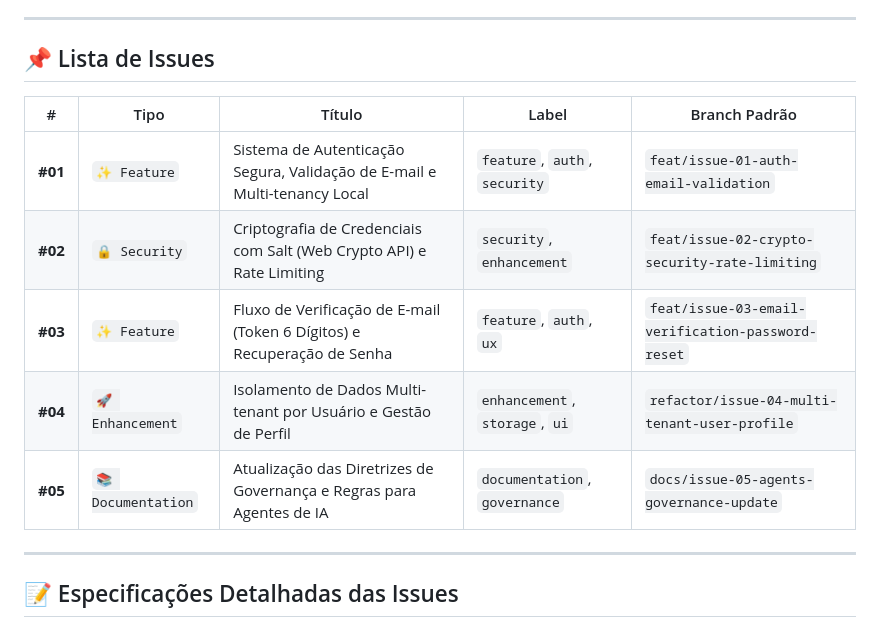
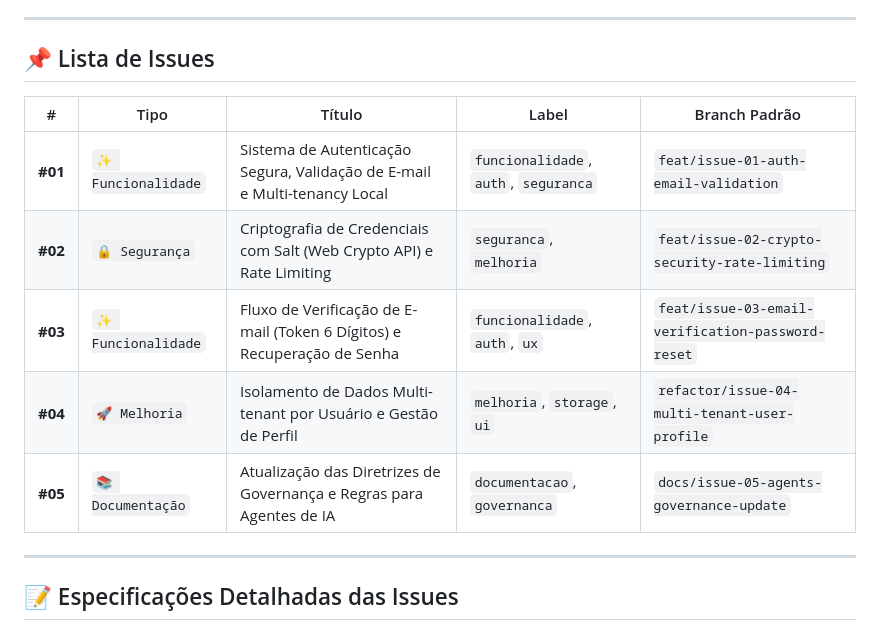
Before and after one commit to Vinike10/sistema-controle-financeiro, a Markdown page: .github/ISSUES_CATALOG.md, the part around the change. GitHub-like rendering.

```diff
--- a/.github/ISSUES_CATALOG.md
+++ b/.github/ISSUES_CATALOG.md
@@ -5,14 +5,13 @@ Este catálogo centraliza todas as issues planejadas e especificadas para o proj
 ---
 
 ## 📌 Lista de Issues
-
 | # | Tipo | Título | Label | Branch Padrão |
 |---|------|--------|-------|---------------|
-| **#01** | `✨ Feature` | Sistema de Autenticação Segura, Validação de E-mail e Multi-tenancy Local | `feature`, `auth`, `security` | `feat/issue-01-auth-email-validation` |
-| **#02** | `🔒 Security` | Criptografia de Credenciais com Salt (Web Crypto API) e Rate Limiting | `security`, `enhancement` | `feat/issue-02-crypto-security-rate-limiting` |
-| **#03** | `✨ Feature` | Fluxo de Verificação de E-mail (Token 6 Dígitos) e Recuperação de Senha | `feature`, `auth`, `ux` | `feat/issue-03-email-verification-password-reset` |
-| **#04** | `🚀 Enhancement` | Isolamento de Dados Multi-tenant por Usuário e Gestão de Perfil | `enhancement`, `storage`, `ui` | `refactor/issue-04-multi-tenant-user-profile` |
-| **#05** | `📚 Documentation` | Atualização das Diretrizes de Governança e Regras para Agentes de IA | `documentation`, `governance` | `docs/issue-05-agents-governance-update` |
+| **#01** | `✨ Funcionalidade` | Sistema de Autenticação Segura, Validação de E-mail e Multi-tenancy Local | `funcionalidade`, `auth`, `seguranca` | `feat/issue-01-auth-email-validation` |
+| **#02** | `🔒 Segurança` | Criptografia de Credenciais com Salt (Web Crypto API) e Rate Limiting | `seguranca`, `melhoria` | `feat/issue-02-crypto-security-rate-limiting` |
+| **#03** | `✨ Funcionalidade` | Fluxo de Verificação de E-mail (Token 6 Dígitos) e Recuperação de Senha | `funcionalidade`, `auth`, `ux` | `feat/issue-03-email-verification-password-reset` |
+| **#04** | `🚀 Melhoria` | Isolamento de Dados Multi-tenant por Usuário e Gestão de Perfil | `melhoria`, `storage`, `ui` | `refactor/issue-04-multi-tenant-user-profile` |
+| **#05** | `📚 Documentação` | Atualização das Diretrizes de Governança e Regras para Agentes de IA | `documentacao`, `governanca` | `docs/issue-05-agents-governance-update` |
 
 ---
 
```
Also changed, not shown: AGENTS.md (+14 -10 lines).
